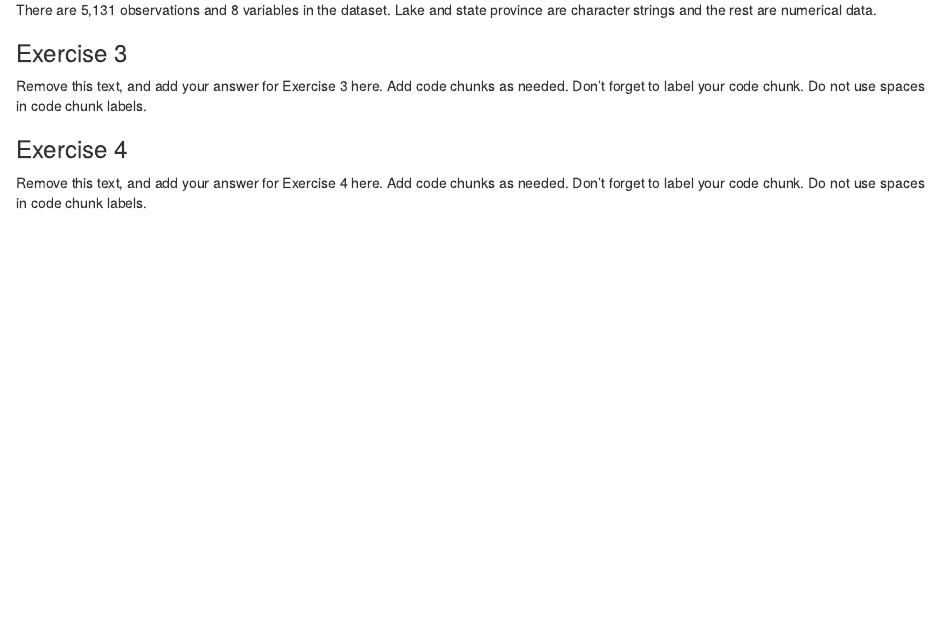
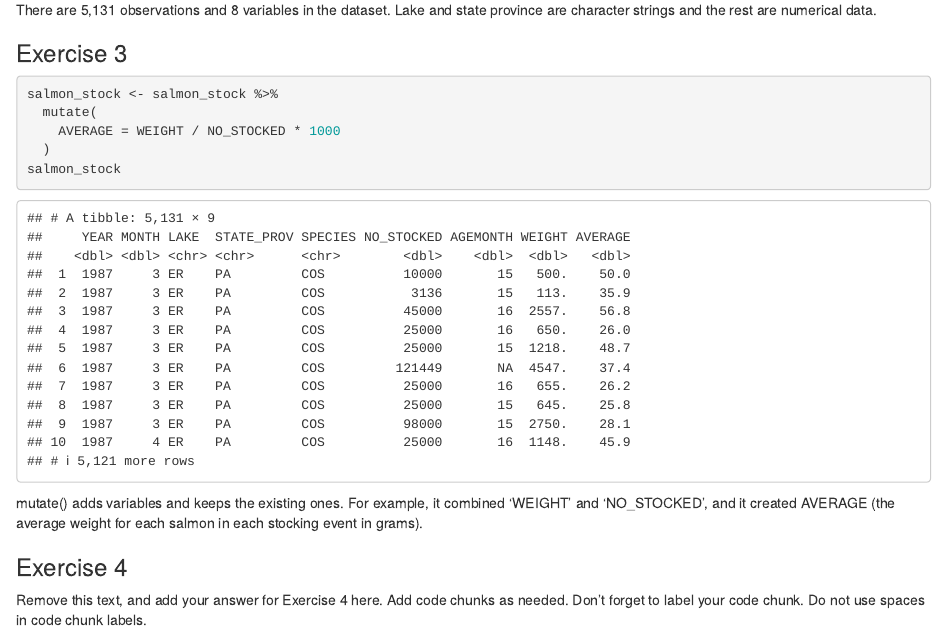
Before and after one commit to EAES-420-Spring23/unit-3-Baker, an R Markdown document (lab-03-starter.Rmd): the page in a window 1100 px wide, from 1230 px down. Rendered offline with R 4.5, knitr and Pandoc, with nearby package versions.

Commit message:
Completed Exercise 3. I calculated the average weight in grams of each salmon in each stocking event.

````diff
--- a/lab-03-starter.Rmd
+++ b/lab-03-starter.Rmd
@@ -45,10 +45,16 @@ There are 5,131 observations and 8 variables in the dataset. Lake and state prov
 
 ### Exercise 3
 
-Remove this text, and add your answer for Exercise 3 here.
-Add code chunks as needed.
-Don't forget to label your code chunk.
-Do not use spaces in code chunk labels.
+```{r salmon-weight}
+salmon_stock <- salmon_stock %>%
+  mutate(
+    AVERAGE = WEIGHT / NO_STOCKED * 1000
+  )
+salmon_stock
+```
+
+mutate() adds variables and keeps the existing ones. For example, it combined 'WEIGHT' and 'NO_STOCKED', and it created AVERAGE (the average weight for each salmon in each stocking event in grams).
+
 
 ### Exercise 4
 
````
